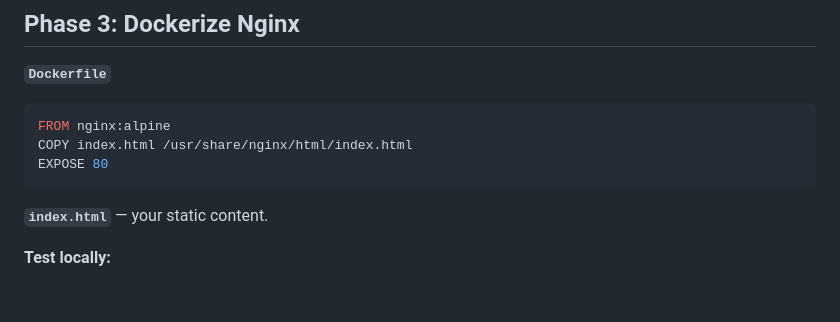
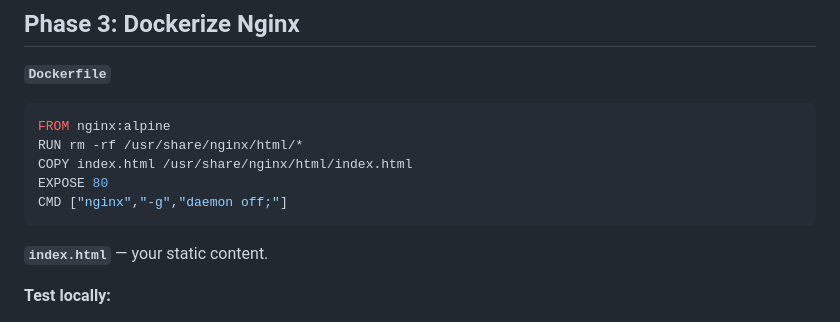
Before and after one commit to PratikshaKun10/nginx-k8s, a Markdown page: README.md, the part around the change. GitHub-like rendering; blank space fills up the shorter version.

````diff
--- a/README.md
+++ b/README.md
@@ -49,8 +49,10 @@ nginx-k8s/
 **`Dockerfile`**
 ```dockerfile
 FROM nginx:alpine
+RUN rm -rf /usr/share/nginx/html/*
 COPY index.html /usr/share/nginx/html/index.html
 EXPOSE 80
+CMD ["nginx","-g","daemon off;"]
 ```
 
 **`index.html`** — your static content.
````
